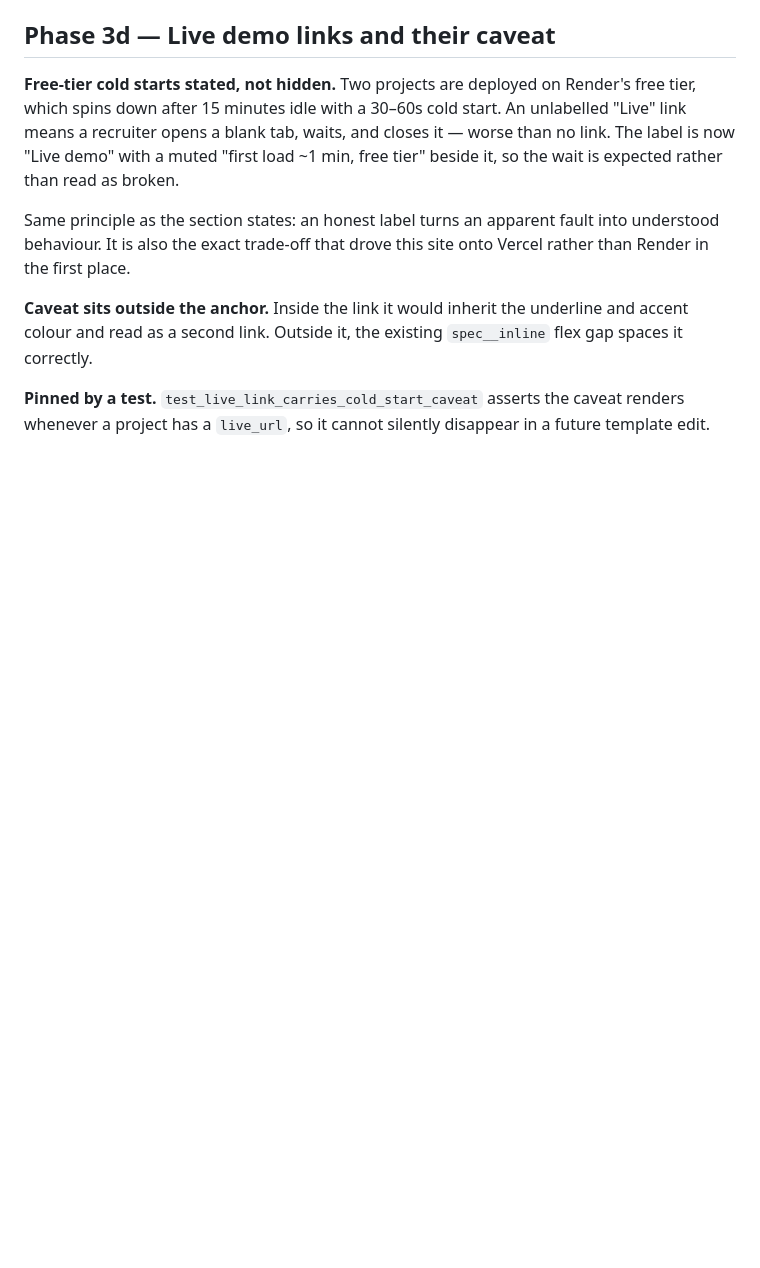
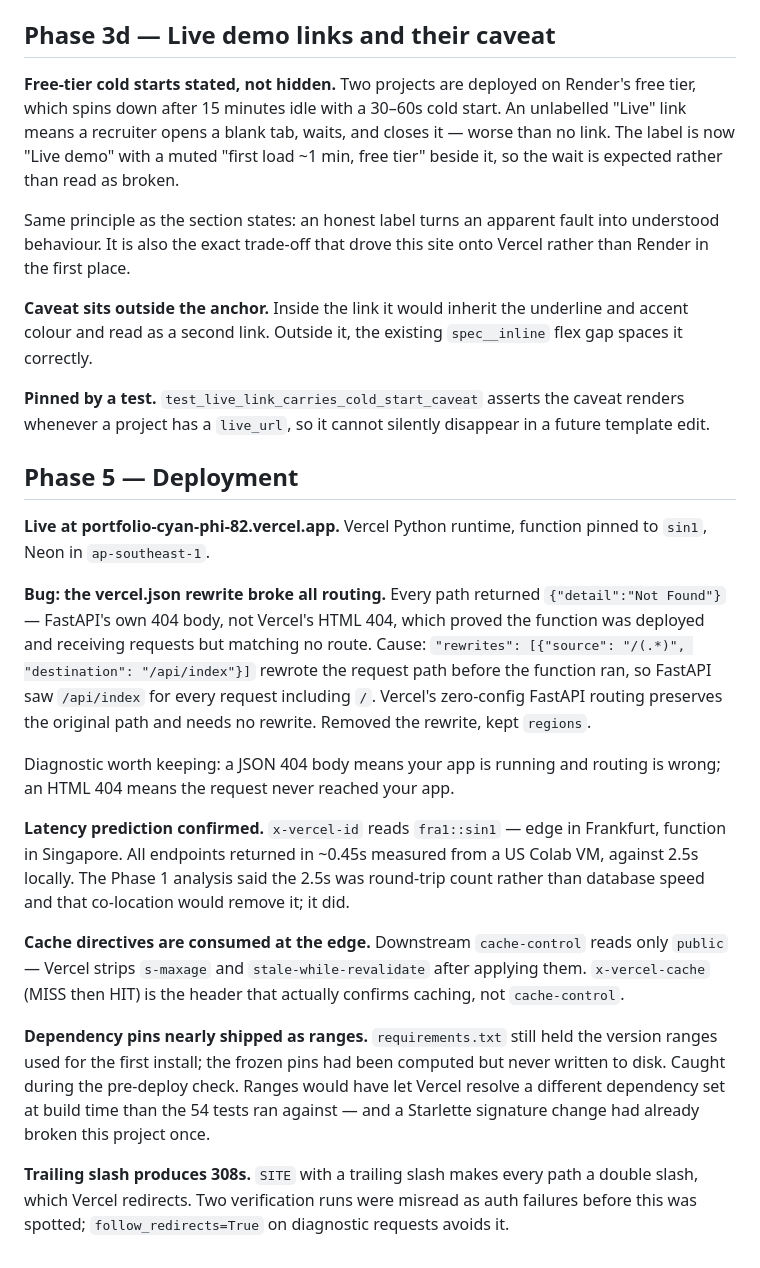
Before and after one commit to AviK0928/portfolio, a Markdown page: engineering.md, the part around the change. GitHub-like rendering; blank space fills up the shorter version.

Commit message:
Phase 5: deployed to Vercel (sin1), co-located with Neon

```diff
--- a/engineering.md
+++ b/engineering.md
@@ -304,3 +304,42 @@ underline and accent colour and read as a second link. Outside it, the existing
 **Pinned by a test.** `test_live_link_carries_cold_start_caveat` asserts the
 caveat renders whenever a project has a `live_url`, so it cannot silently
 disappear in a future template edit.
+
+
+## Phase 5 — Deployment
+
+**Live at portfolio-cyan-phi-82.vercel.app.** Vercel Python runtime, function
+pinned to `sin1`, Neon in `ap-southeast-1`.
+
+**Bug: the vercel.json rewrite broke all routing.** Every path returned
+`{"detail":"Not Found"}` — FastAPI's own 404 body, not Vercel's HTML 404, which
+proved the function was deployed and receiving requests but matching no route.
+Cause: `"rewrites": [{"source": "/(.*)", "destination": "/api/index"}]` rewrote
+the request path before the function ran, so FastAPI saw `/api/index` for every
+request including `/`. Vercel's zero-config FastAPI routing preserves the
+original path and needs no rewrite. Removed the rewrite, kept `regions`.
+
+Diagnostic worth keeping: a JSON 404 body means your app is running and routing
+is wrong; an HTML 404 means the request never reached your app.
+
+**Latency prediction confirmed.** `x-vercel-id` reads `fra1::sin1` — edge in
+Frankfurt, function in Singapore. All endpoints returned in ~0.45s measured from
+a US Colab VM, against 2.5s locally. The Phase 1 analysis said the 2.5s was
+round-trip count rather than database speed and that co-location would remove
+it; it did.
+
+**Cache directives are consumed at the edge.** Downstream `cache-control` reads
+only `public` — Vercel strips `s-maxage` and `stale-while-revalidate` after
+applying them. `x-vercel-cache` (MISS then HIT) is the header that actually
+confirms caching, not `cache-control`.
+
+**Dependency pins nearly shipped as ranges.** `requirements.txt` still held the
+version ranges used for the first install; the frozen pins had been computed but
+never written to disk. Caught during the pre-deploy check. Ranges would have let
+Vercel resolve a different dependency set at build time than the 54 tests ran
+against — and a Starlette signature change had already broken this project once.
+
+**Trailing slash produces 308s.** `SITE` with a trailing slash makes every path
+a double slash, which Vercel redirects. Two verification runs were misread as
+auth failures before this was spotted; `follow_redirects=True` on diagnostic
+requests avoids it.
```
